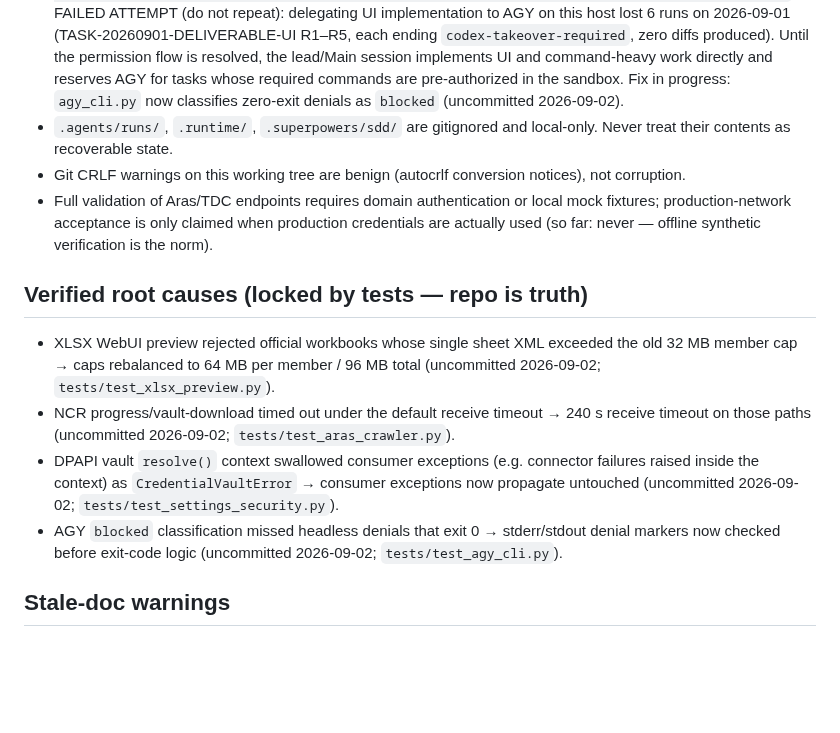
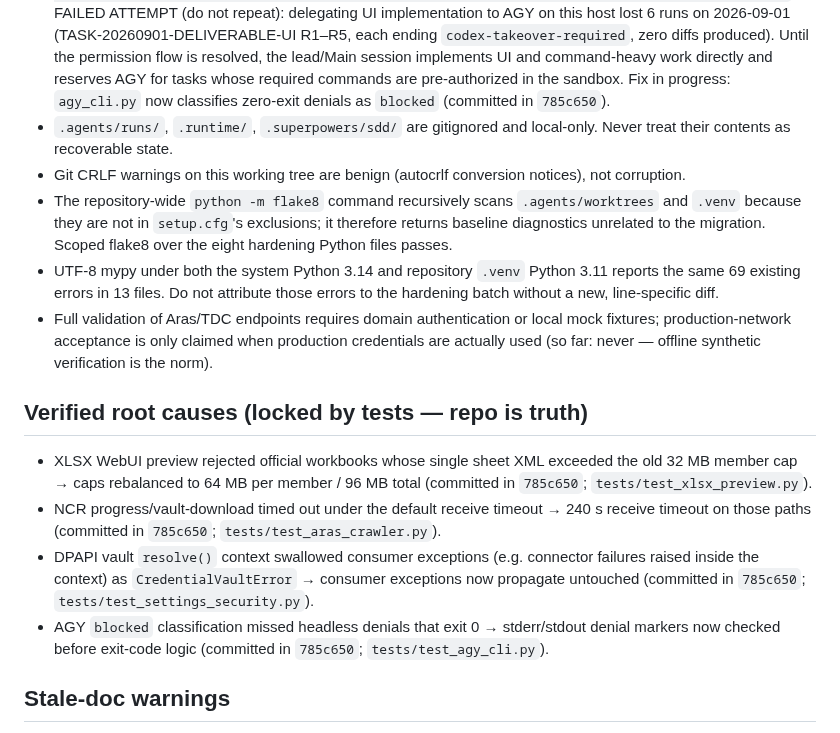
Before and after one commit to CaptainLynch/vse-toolbox, a Markdown page: memory/RECOVERY_NOTES.md, the part around the change. Drawn GitHub-style; blank space fills up the shorter version.

Commit message:
chore: checkpoint migration state

```diff
--- a/memory/RECOVERY_NOTES.md
+++ b/memory/RECOVERY_NOTES.md
@@ -22,11 +22,18 @@ repo are the authoritative record.
   permission flow is resolved, the lead/Main session implements UI and
   command-heavy work directly and reserves AGY for tasks whose required
   commands are pre-authorized in the sandbox. Fix in progress: `agy_cli.py`
-  now classifies zero-exit denials as `blocked` (uncommitted 2026-09-02).
+  now classifies zero-exit denials as `blocked` (committed in `785c650`).
 - `.agents/runs/`, `.runtime/`, `.superpowers/sdd/` are gitignored and
   local-only. Never treat their contents as recoverable state.
 - Git CRLF warnings on this working tree are benign (autocrlf conversion
   notices), not corruption.
+- The repository-wide `python -m flake8` command recursively scans
+  `.agents/worktrees` and `.venv` because they are not in `setup.cfg`'s
+  exclusions; it therefore returns baseline diagnostics unrelated to the
+  migration. Scoped flake8 over the eight hardening Python files passes.
+- UTF-8 mypy under both the system Python 3.14 and repository `.venv` Python
+  3.11 reports the same 69 existing errors in 13 files. Do not attribute
+  those errors to the hardening batch without a new, line-specific diff.
 - Full validation of Aras/TDC endpoints requires domain authentication or
   local mock fixtures; production-network acceptance is only claimed when
   production credentials are actually used (so far: never — offline synthetic
@@ -36,17 +43,17 @@ repo are the authoritative record.
 
 - XLSX WebUI preview rejected official workbooks whose single sheet XML
   exceeded the old 32 MB member cap → caps rebalanced to 64 MB per member /
-  96 MB total (uncommitted 2026-09-02; `tests/test_xlsx_preview.py`).
+  96 MB total (committed in `785c650`; `tests/test_xlsx_preview.py`).
 - NCR progress/vault-download timed out under the default receive timeout →
-  240 s receive timeout on those paths (uncommitted 2026-09-02;
+  240 s receive timeout on those paths (committed in `785c650`;
   `tests/test_aras_crawler.py`).
 - DPAPI vault `resolve()` context swallowed consumer exceptions (e.g.
   connector failures raised inside the context) as `CredentialVaultError` →
-  consumer exceptions now propagate untouched (uncommitted 2026-09-02;
+  consumer exceptions now propagate untouched (committed in `785c650`;
   `tests/test_settings_security.py`).
 - AGY `blocked` classification missed headless denials that exit 0 →
   stderr/stdout denial markers now checked before exit-code logic
-  (uncommitted 2026-09-02; `tests/test_agy_cli.py`).
+  (committed in `785c650`; `tests/test_agy_cli.py`).
 
 ## Stale-doc warnings
 
```
Also changed, not shown: memory/CURRENT_STATE.md (+44 -34 lines), memory/DECISIONS.md (+8 -0 lines).
